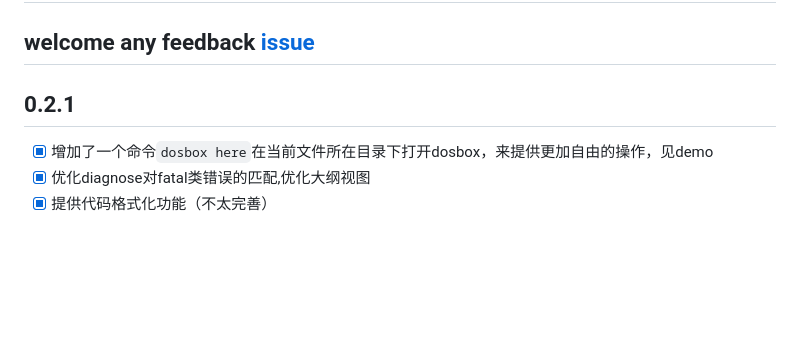
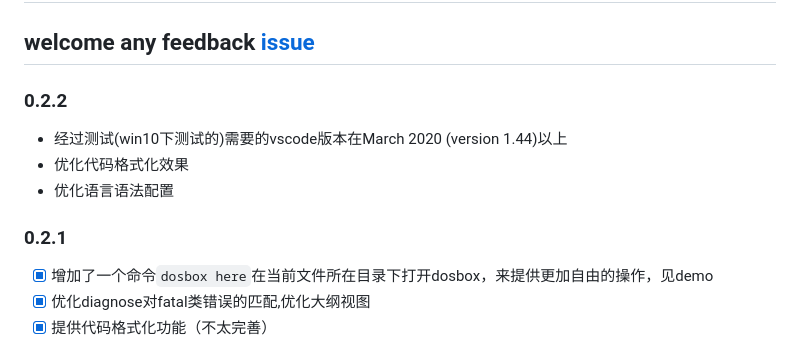
Before and after one commit to dosasm/masm-tasm, a Markdown page: CHANGELOG.md, the part around the change. Drawn GitHub-style; blank space fills up the shorter version.

```diff
--- a/CHANGELOG.md
+++ b/CHANGELOG.md
@@ -2,7 +2,13 @@
 
 ## welcome any feedback [issue](https://github.com/xsro/masm-tasm/issues)
 
-## 0.2.1
+### 0.2.2
+
+- 经过测试(win10下测试的)需要的vscode版本在March 2020 (version 1.44)以上
+- 优化代码格式化效果
+- 优化语言语法配置
+
+### 0.2.1
 
 - [x] 增加了一个命令`dosbox here`在当前文件所在目录下打开dosbox，来提供更加自由的操作，见demo
 - [x] 优化diagnose对fatal类错误的匹配,优化大纲视图
```
Also changed, not shown: README.md (+27 -16 lines), pics/demo_PLFeature.gif (added), 1 other file.
